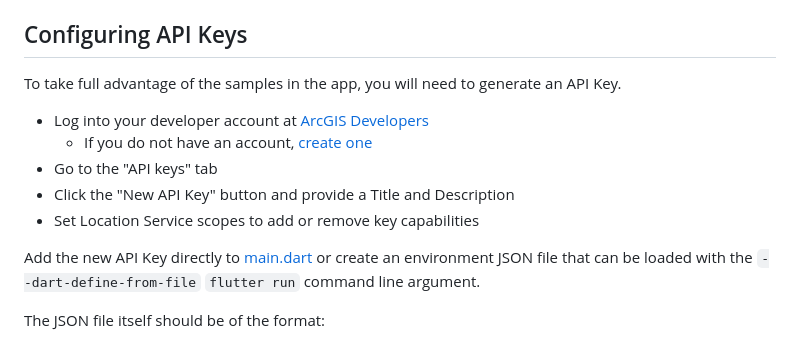
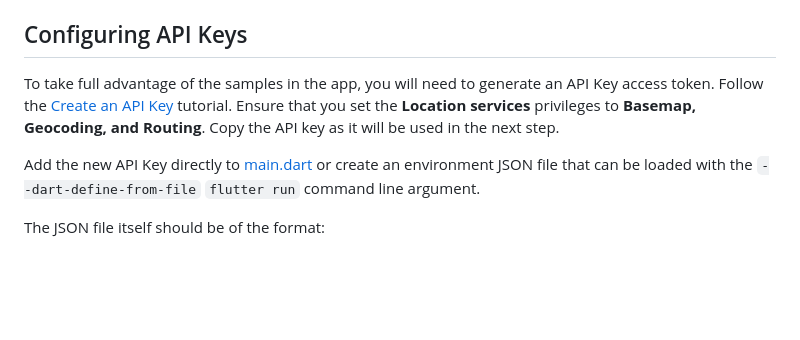
Before and after one commit to Esri/arcgis-maps-sdk-flutter-samples, a Markdown page: README.md, the part around the change. Rendered like a GitHub page; blank space fills up the shorter version.

Commit message:
Update API key doc (#38)

```diff
--- a/README.md
+++ b/README.md
@@ -60,13 +60,7 @@ Individual samples can also be run on an iOS or Android simulator or device.
 
 ## Configuring API Keys
 
-To take full advantage of the samples in the app, you will need to generate an API Key.
-
-- Log into your developer account at [ArcGIS Developers](https://developers.arcgis.com/)
-  - If you do not have an account, [create one](https://developers.arcgis.com/sign-up/)
-- Go to the "API keys" tab
-- Click the "New API Key" button and provide a Title and Description
-- Set Location Service scopes to add or remove key capabilities
+To take full advantage of the samples in the app, you will need to generate an API Key access token. Follow the [Create an API Key](https://links.esri.com/create-an-api-key) tutorial. Ensure that you set the **Location services** privileges to **Basemap, Geocoding, and Routing**. Copy the API key as it will be used in the next step.
 
 Add the new API Key directly to [main.dart](lib/main.dart) or create an environment JSON file that can be loaded with the `--dart-define-from-file` `flutter run` command line argument.
 
```
